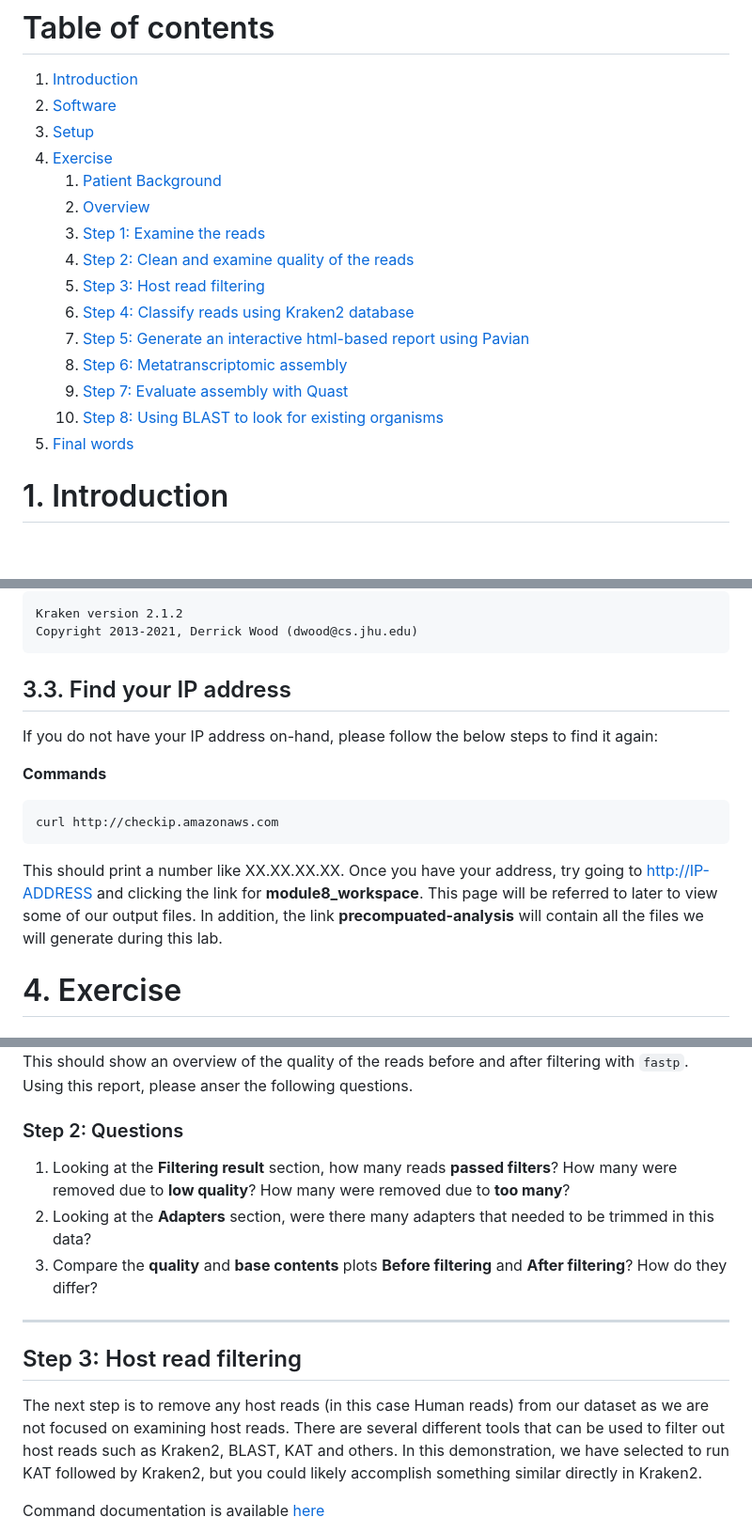
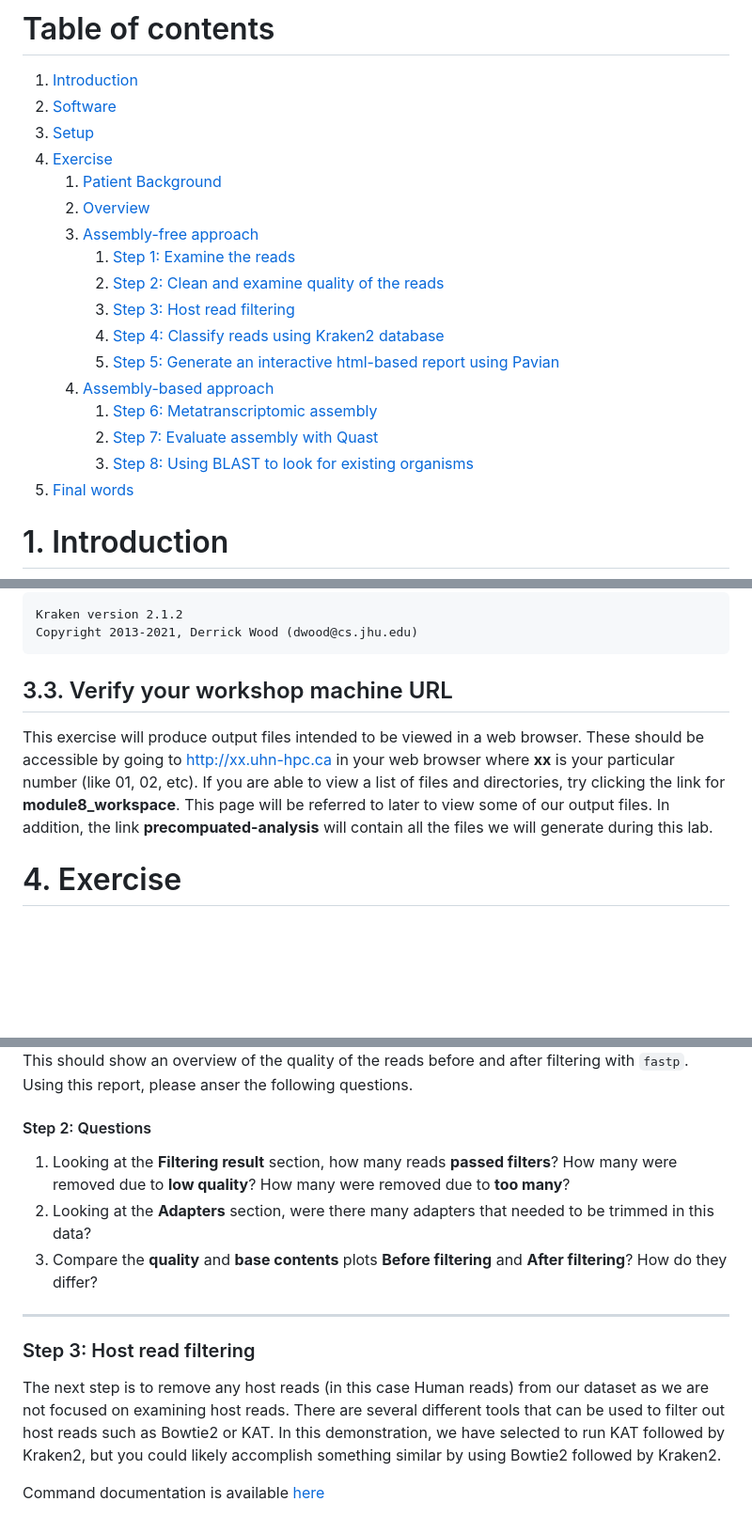
Before and after one commit to bioinformaticsdotca/IDE_2023, a Markdown page: module8/README.md, 3 parts joined by grey strips. Shown at 94% size. GitHub-like rendering; blank space fills up the shorter version.

Commit message:
Better organization and information on accessing machine by URL

````diff
--- a/module8/README.md
+++ b/module8/README.md
@@ -18,14 +18,16 @@ modified: April 4, 2023
 4. [Exercise](#exercise)
     1. [Patient Background](#exercise-background)
     2. [Overview](#exercise-overview)
-    3. [Step 1: Examine the reads](#exercise-examine-reads)
-    4. [Step 2: Clean and examine quality of the reads](#exercise-quality-reads)
-    5. [Step 3: Host read filtering](#exercise-host-filtering)
-    6. [Step 4: Classify reads using Kraken2 database](#exercise-classify-kraken)
-    7. [Step 5: Generate an interactive html-based report using Pavian](#exercise-pavian)
-    8. [Step 6: Metatranscriptomic assembly](#exercise-metatranscriptomic-assembly)
-    9. [Step 7: Evaluate assembly with Quast](#exercise-evaluate-assembly)
-    10. [Step 8: Using BLAST to look for existing organisms](#exercise-blast)
+    3. [Assembly-free approach](#assembly-free)
+        1. [Step 1: Examine the reads](#exercise-examine-reads)
+        2. [Step 2: Clean and examine quality of the reads](#exercise-quality-reads)
+        3. [Step 3: Host read filtering](#exercise-host-filtering)
+        4. [Step 4: Classify reads using Kraken2 database](#exercise-classify-kraken)
+        5. [Step 5: Generate an interactive html-based report using Pavian](#exercise-pavian)
+    4. [Assembly-based approach](#assembly-based)
+        1. [Step 6: Metatranscriptomic assembly](#exercise-metatranscriptomic-assembly)
+        2. [Step 7: Evaluate assembly with Quast](#exercise-evaluate-assembly)
+        3. [Step 8: Using BLAST to look for existing organisms](#exercise-blast)
 5. [Final words](#final)
 
 <a name="intro"></a>
@@ -93,16 +95,9 @@ Kraken version 2.1.2
 Copyright 2013-2021, Derrick Wood (dwood@cs.jhu.edu)
 ```
 
-## 3.3. Find your IP address
+## 3.3. Verify your workshop machine URL
 
-If you do not have your IP address on-hand, please follow the below steps to find it again:
-
-**Commands**
-```bash
-curl http://checkip.amazonaws.com
-```
-
-This should print a number like XX.XX.XX.XX. Once you have your address, try going to <http://IP-ADDRESS> and clicking the link for **module8_workspace**. This page will be referred to later to view some of our output files. In addition, the link **precompuated-analysis** will contain all the files we will generate during this lab.
+This exercise will produce output files intended to be viewed in a web browser. These should be accessible by going to <http://xx.uhn-hpc.ca> in your web browser where **xx** is your particular number (like 01, 02, etc). If you are able to view a list of files and directories, try clicking the link for **module8_workspace**. This page will be referred to later to view some of our output files. In addition, the link **precompuated-analysis** will contain all the files we will generate during this lab.
 
 <a name="exercise"></a>
 # 4. Exercise
@@ -214,7 +214,7 @@ You should now be able to nagivate to <http://IP-ADDRESS/module8_workspace/analy
 
 This should show an overview of the quality of the reads before and after filtering with `fastp`. Using this report, please anser the following questions.
 
-### Step 2: Questions
+#### Step 2: Questions
 
 1. Looking at the **Filtering result** section, how many reads **passed filters**? How many were removed due to **low quality**? How many were removed due to **too many**?
 2. Looking at the **Adapters** section, were there many adapters that needed to be trimmed in this data?
@@ -223,9 +223,9 @@ This should show an overview of the quality of the reads before and after filter
 ---
 
 <a name="exercise-host-filtering"></a>
-## Step 3: Host read filtering
+### Step 3: Host read filtering
 
-The next step is to remove any host reads (in this case Human reads) from our dataset as we are not focused on examining host reads. There are several different tools that can be used to filter out host reads such as Kraken2, BLAST, KAT and others. In this demonstration, we have selected to run KAT followed by Kraken2, but you could likely accomplish something similar directly in Kraken2.
+The next step is to remove any host reads (in this case Human reads) from our dataset as we are not focused on examining host reads. There are several different tools that can be used to filter out host reads such as Bowtie2 or KAT. In this demonstration, we have selected to run KAT followed by Kraken2, but you could likely accomplish something similar by using Bowtie2 followed by Kraken2.
 
 Command documentation is available [here](http://kat.readthedocs.io/en/latest/using.html#sequence-filtering)
 
````
Also changed, not shown: other parts of module8/README.md (+21 -13 lines).
